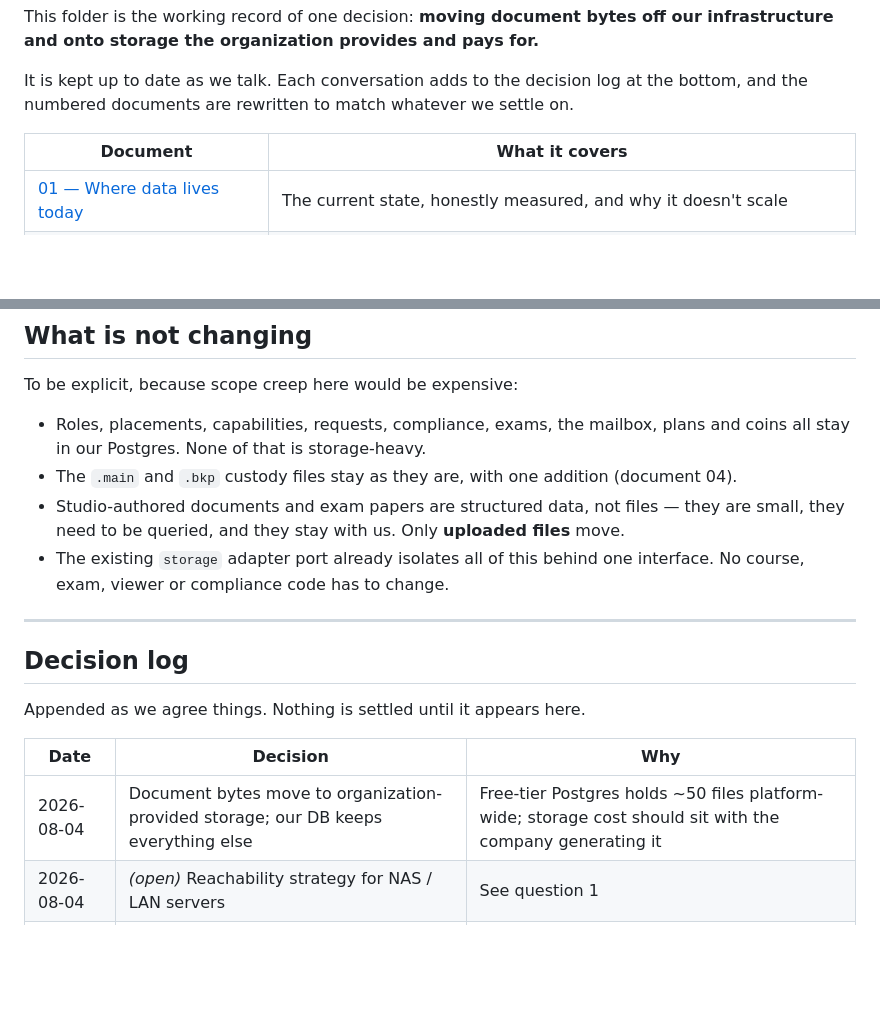
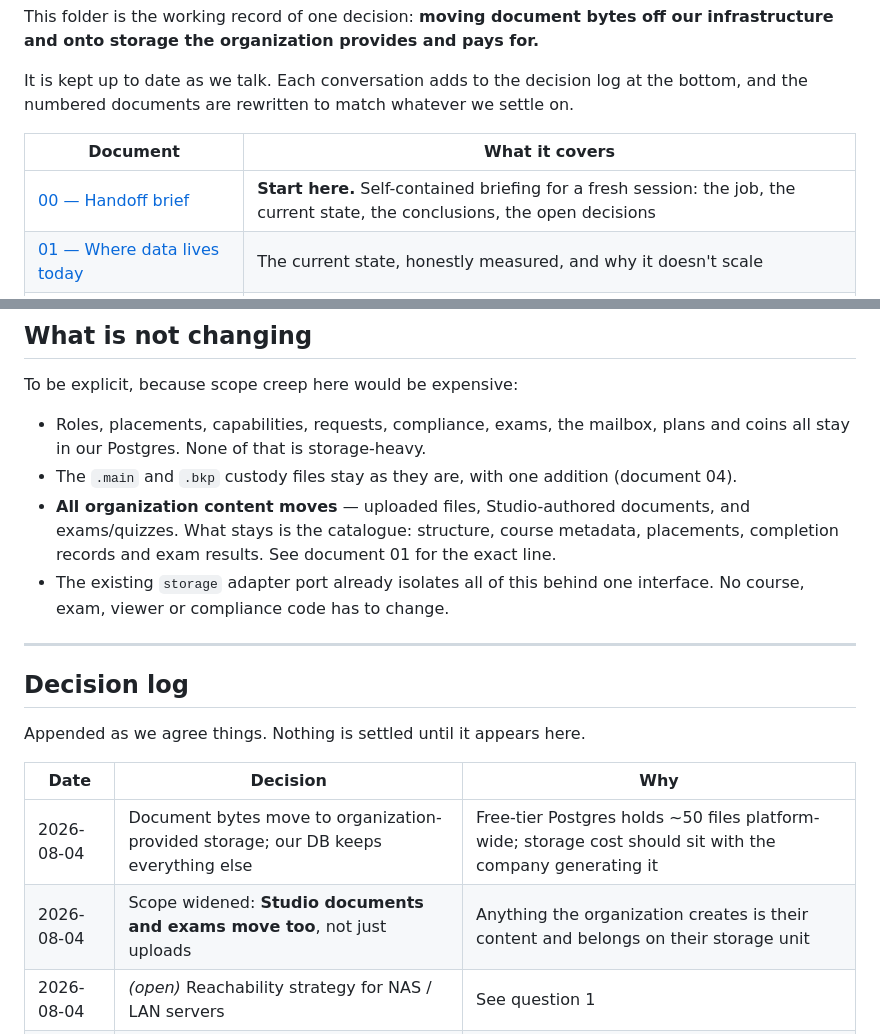
Before and after one commit to ignitelogic1519/Organisation-Knowledge-Vault, a Markdown page: Data Storage Architecture/README.md, 2 parts joined by grey strips. GitHub-like rendering; blank space fills up the shorter version.

```diff
--- a/Data Storage Architecture/README.md
+++ b/Data Storage Architecture/README.md
@@ -10,6 +10,7 @@ and the numbered documents are rewritten to match whatever we settle on.
 
 | Document | What it covers |
 |----------|----------------|
+| [00 — Handoff brief](00-handoff-brief.md) | **Start here.** Self-contained briefing for a fresh session: the job, the current state, the conclusions, the open decisions |
 | [01 — Where data lives today](01-where-data-lives-today.md) | The current state, honestly measured, and why it doesn't scale |
 | [02 — Backend requirements](02-backend-requirements.md) | Every storage type, what we need from the organization, and what each can and can't do |
 | [03 — The Knowledge Vault map](03-knowledge-vault-map.md) | The manifest file we write into their storage |
@@ -101,8 +102,9 @@ To be explicit, because scope creep here would be expensive:
 - Roles, placements, capabilities, requests, compliance, exams, the mailbox, plans and coins
   all stay in our Postgres. None of that is storage-heavy.
 - The `.main` and `.bkp` custody files stay as they are, with one addition (document 04).
-- Studio-authored documents and exam papers are structured data, not files — they are small,
-  they need to be queried, and they stay with us. Only **uploaded files** move.
+- **All organization content moves** — uploaded files, Studio-authored documents, and
+  exams/quizzes. What stays is the catalogue: structure, course metadata, placements,
+  completion records and exam results. See document 01 for the exact line.
 - The existing `storage` adapter port already isolates all of this behind one interface. No
   course, exam, viewer or compliance code has to change.
 
@@ -115,6 +117,7 @@ Appended as we agree things. Nothing is settled until it appears here.
 | Date | Decision | Why |
 |------|----------|-----|
 | 2026-08-04 | Document bytes move to organization-provided storage; our DB keeps everything else | Free-tier Postgres holds ~50 files platform-wide; storage cost should sit with the company generating it |
+| 2026-08-04 | Scope widened: **Studio documents and exams move too**, not just uploads | Anything the organization creates is their content and belongs on their storage unit |
 | 2026-08-04 | *(open)* Reachability strategy for NAS / LAN servers | See question 1 |
 | 2026-08-04 | *(open)* Encryption posture | See question 2 |
 
```
Also changed, not shown: Data Storage Architecture/00-handoff-brief.md (added, +218 -0 lines), Data Storage Architecture/01-where-data-lives-today.md (+32 -6 lines).
